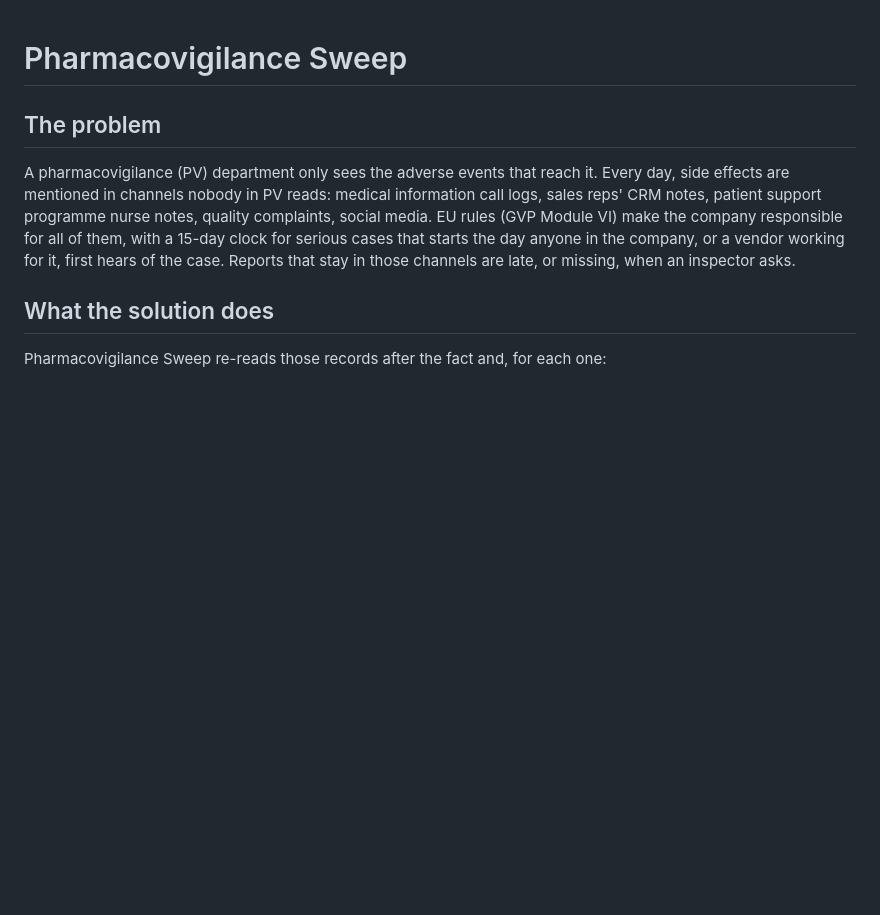
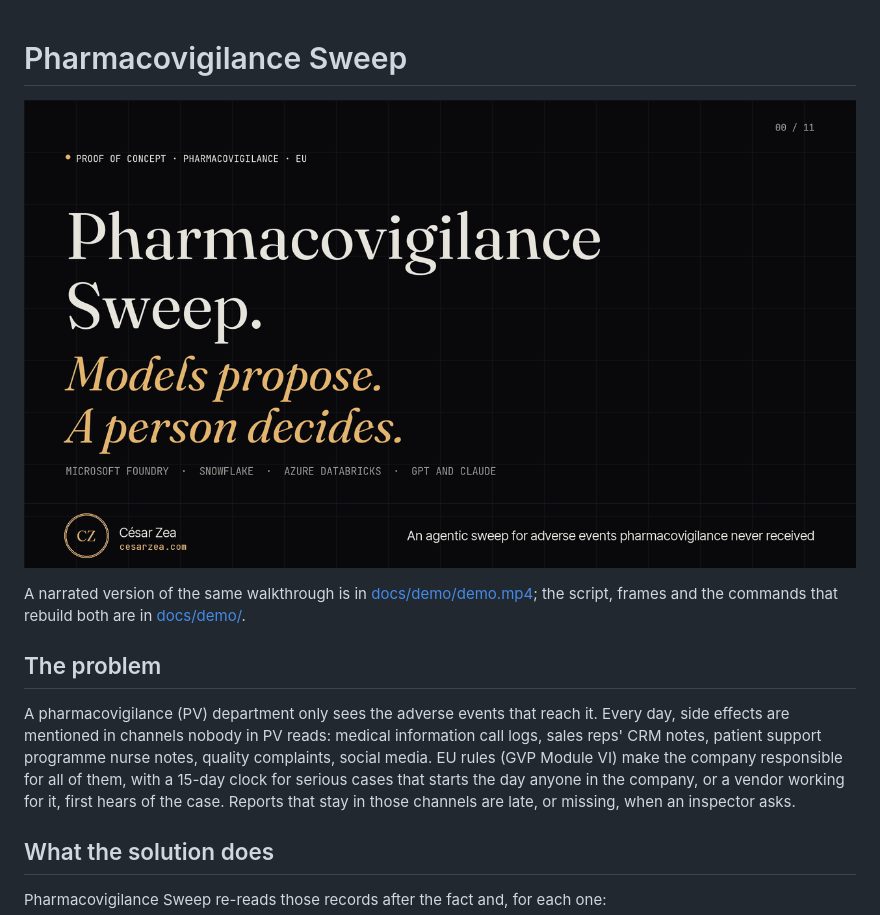
Before and after one commit to cesarzea/pharmacovigilance-sweep, a Markdown page: README.md, the part around the change. Drawn GitHub-style; pictures changed too: docs/demo/demo.gif (added); blank space fills up the shorter version.

Commit message:
README: demo GIF and video

```diff
--- a/README.md
+++ b/README.md
@@ -1,4 +1,9 @@
 # Pharmacovigilance Sweep
+
+![Pharmacovigilance Sweep in 65 seconds: the problem, what the sweep does, and the three systems it runs on](docs/demo/demo.gif)
+
+A narrated version of the same walkthrough is in [docs/demo/demo.mp4](docs/demo/demo.mp4); the
+script, frames and the commands that rebuild both are in [docs/demo/](docs/demo/).
 
 ## The problem
 
```
Also changed, not shown: 1 other file.
